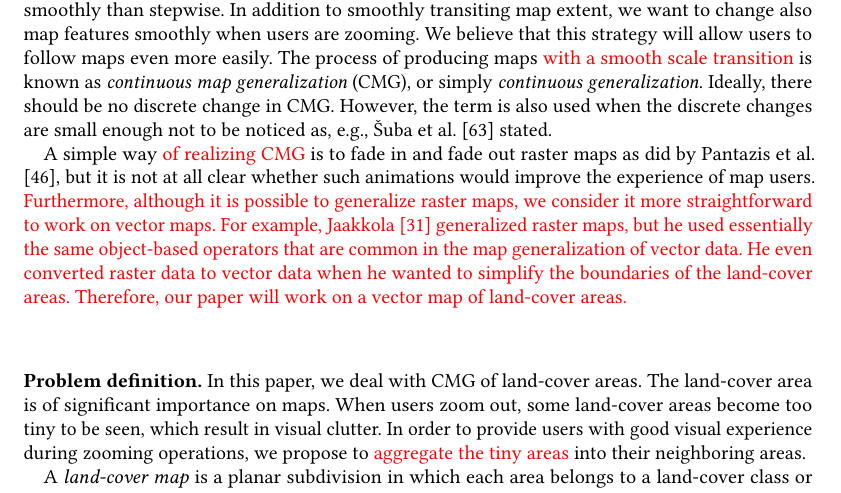
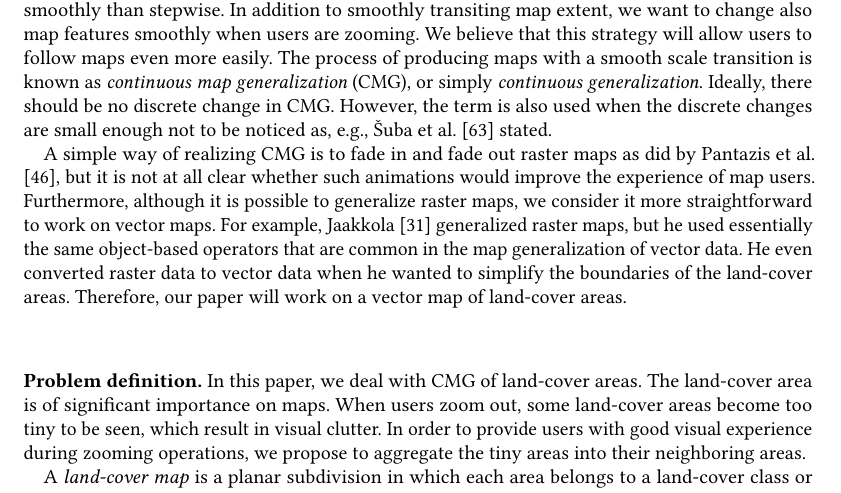
Before and after one commit to pengdlzn/area_agg_seq_tsas, a LaTeX paper (area_agg_seq_tsas.tex, which reads area_agg_seq_tsas_setting.tex): part of page 2 of 43, cut so that both start at the same text. Compiled offline with pdfLaTeX.

Commit message:
changed some red text to black text

```diff
--- a/area_agg_seq_tsas_setting.tex
+++ b/area_agg_seq_tsas_setting.tex
@@ -299,8 +299,8 @@ abbreviate=true, dateabbrev=true,
 \newcommand{\eqquadConstraintW}{\myquad[3]}
 \newcommand{\inquad}{\qquad}
 \newcommand{\inquadC}{\myquad[1]}
-\newcommand*{\mine}[1]{{\color{red}#1}}
-%\newcommand*{\mine}[1]{{#1}}
+%\newcommand*{\mine}[1]{{\color{red}#1}}
+\newcommand*{\mine}[1]{{#1}}
 
 
 %because of \begin{array}
```
